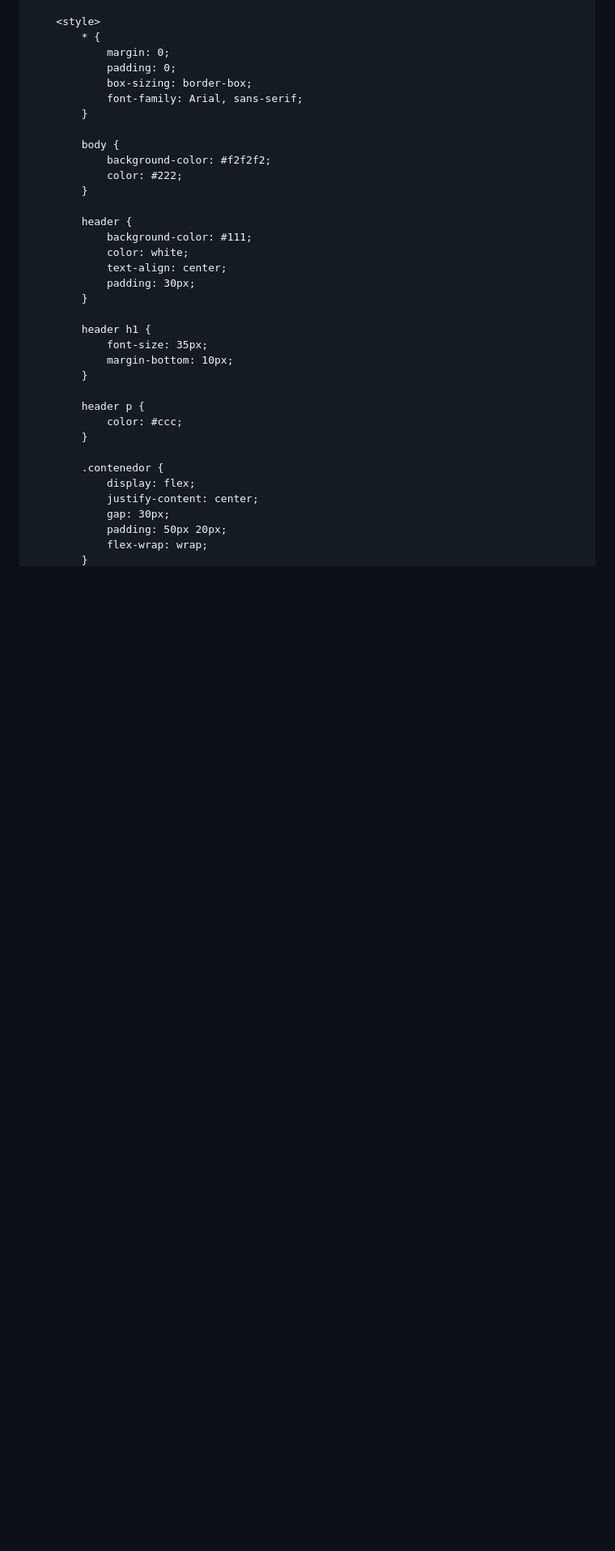
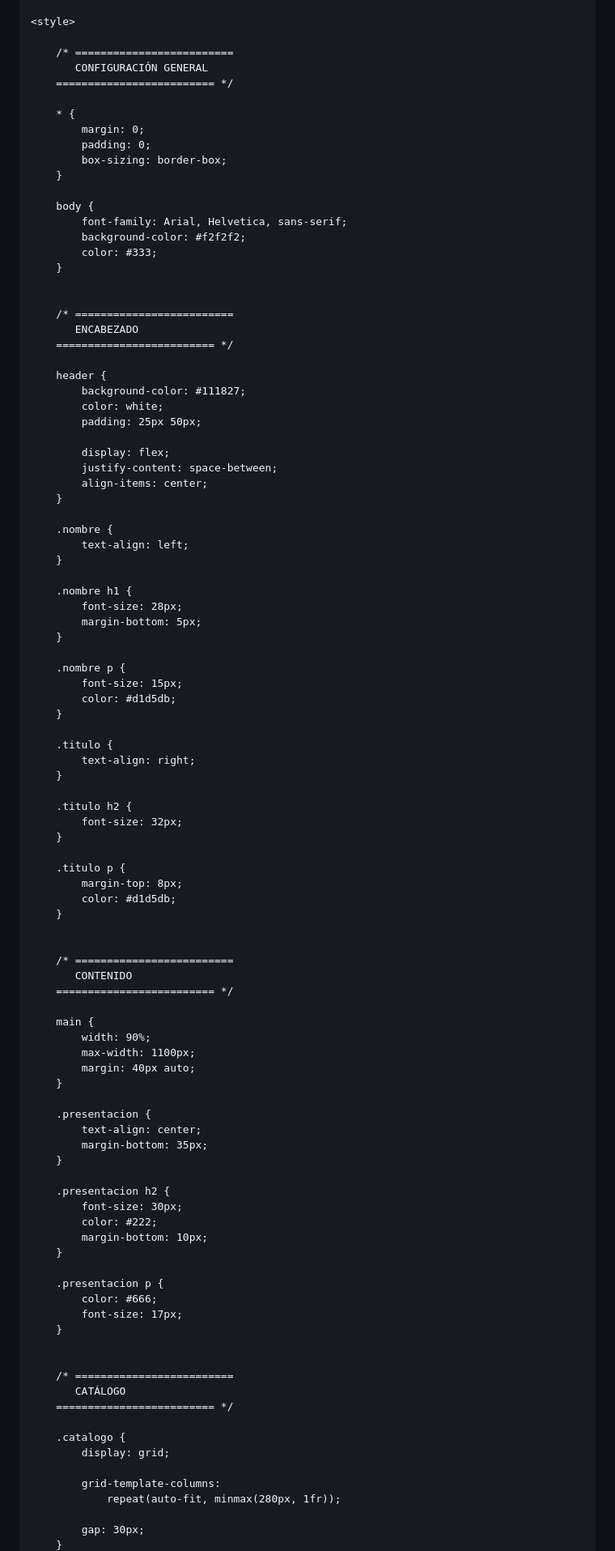
Before and after one commit to mntalygomez/p-ginaweb, a Markdown page: README.md, the part around one of its changes. Shown at 81% size. GitHub-like rendering; blank space fills up the shorter version.

```diff
--- a/README.md
+++ b/README.md
@@ -8,37 +11,101 @@
 
     <style>
+
+        /* =========================
+           CONFIGURACIÓN GENERAL
+        ========================= */
+
         * {
             margin: 0;
             padding: 0;
             box-sizing: border-box;
-            font-family: Arial, sans-serif;
         }
 
         body {
+            font-family: Arial, Helvetica, sans-serif;
             background-color: #f2f2f2;
-            color: #222;
+            color: #333;
         }
 
+
+        /* =========================
+           ENCABEZADO
+        ========================= */
+
         header {
-            background-color: #111;
+            background-color: #111827;
             color: white;
-            text-align: center;
-            padding: 30px;
+            padding: 25px 50px;
+
+            display: flex;
+            justify-content: space-between;
+            align-items: center;
         }
 
-        header h1 {
-            font-size: 35px;
+        .nombre {
+            text-align: left;
+        }
+
+        .nombre h1 {
+            font-size: 28px;
+            margin-bottom: 5px;
+        }
+
+        .nombre p {
+            font-size: 15px;
+            color: #d1d5db;
+        }
+
+        .titulo {
+            text-align: right;
+        }
+
+        .titulo h2 {
+            font-size: 32px;
+        }
+
+        .titulo p {
+            margin-top: 8px;
+            color: #d1d5db;
+        }
+
+
+        /* =========================
+           CONTENIDO
+        ========================= */
+
+        main {
+            width: 90%;
+            max-width: 1100px;
+            margin: 40px auto;
+        }
+
+        .presentacion {
+            text-align: center;
+            margin-bottom: 35px;
+        }
+
+        .presentacion h2 {
+            font-size: 30px;
+            color: #222;
             margin-bottom: 10px;
         }
 
-        header p {
-            color: #ccc;
+        .presentacion p {
+            color: #666;
+            font-size: 17px;
         }
 
-        .contenedor {
-            display: flex;
-            justify-content: center;
+
+        /* =========================
+           CATÁLOGO
+        ========================= */
+
+        .catalogo {
+            display: grid;
+
+            grid-template-columns:
+                repeat(auto-fit, minmax(280px, 1fr));
+
             gap: 30px;
-            padding: 50px 20px;
-            flex-wrap: wrap;
         }
```
Also changed, not shown: other parts of README.md (+267 -49 lines).
